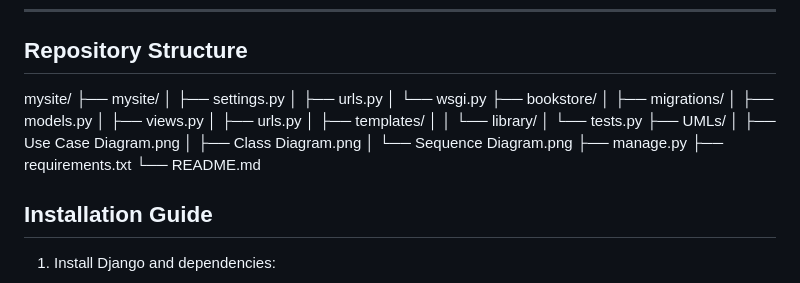
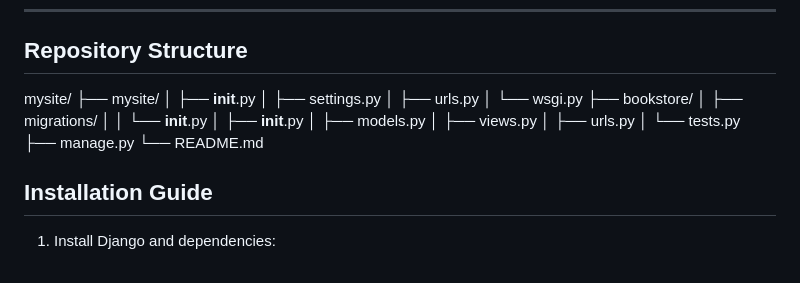
Before and after one commit to maomao7788/Bookstore-Inventory-Management, a Markdown page: README.md, the part around the change. Drawn GitHub-style.

```diff
--- a/README.md
+++ b/README.md
@@ -99,23 +99,19 @@ _All endpoints accept HTTP GET and return JSON unless noted otherwise._
 
 mysite/
 ├── mysite/
+│   ├── __init__.py
 │   ├── settings.py
 │   ├── urls.py
 │   └── wsgi.py
 ├── bookstore/
 │   ├── migrations/
+│   │   └── __init__.py
+│   ├── __init__.py
 │   ├── models.py
 │   ├── views.py
 │   ├── urls.py
-│   ├── templates/
-│   │   └── library/
 │   └── tests.py
-├── UMLs/
-│   ├── Use Case Diagram.png
-│   ├── Class Diagram.png
-│   └── Sequence Diagram.png
 ├── manage.py
-├── requirements.txt
 └── README.md
 
 ## Installation Guide
```
